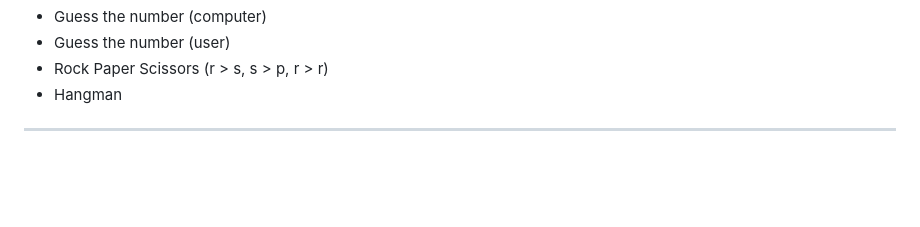
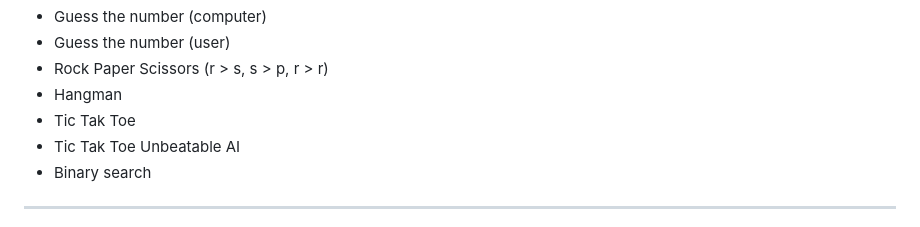
Before and after one commit to javierandres-dev/training-programming_challenges, a Markdown page: exercises.md, the part around the change. Drawn GitHub-style; blank space fills up the shorter version.

Commit message:
training

```diff
--- a/exercises.md
+++ b/exercises.md
@@ -80,6 +80,9 @@ otra manera retornar FALSE.
 - Guess the number (user)
 - Rock Paper Scissors (r > s, s > p, r > r)
 - Hangman
+- Tic Tak Toe
+- Tic Tak Toe Unbeatable AI
+- Binary search
 ---
 6. Calculate 10!
 10. Calculate the sum of numbers in an array of numbers
```
